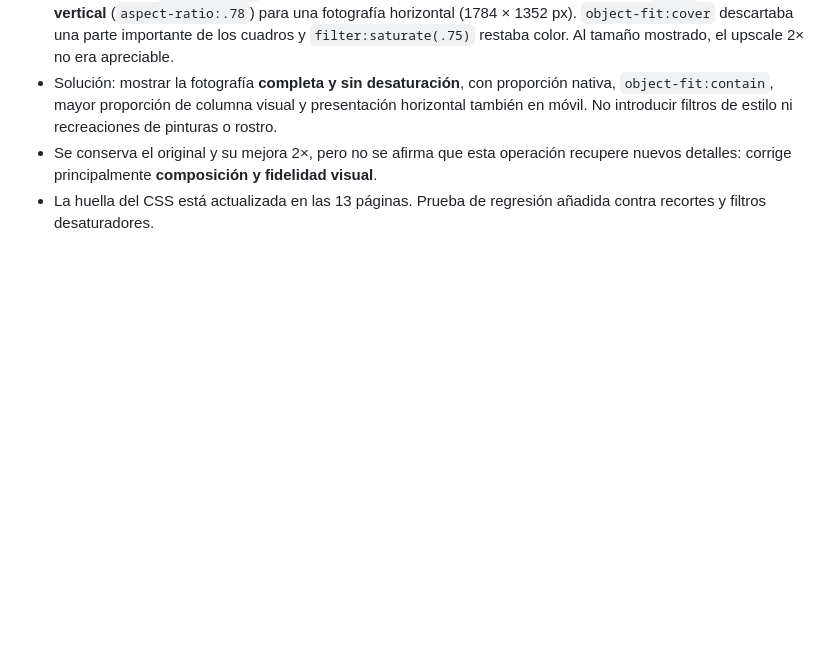
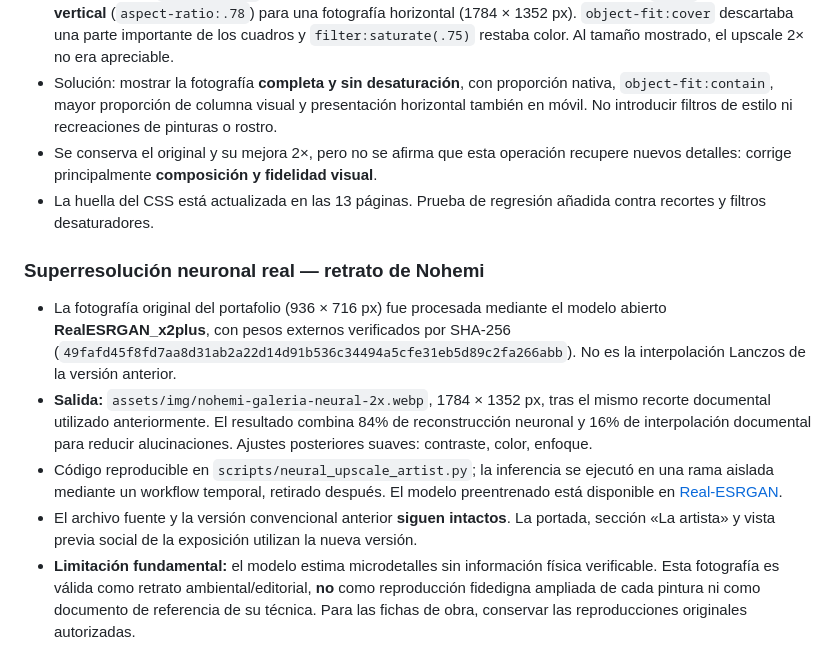
Before and after one commit to cortega26/nohemi-palencia, a Markdown page: README.md, the part around the change. Rendered like a GitHub page; blank space fills up the shorter version.

Commit message:
docs: record true neural upscale, model provenance, and limits on invented details

```diff
--- a/README.md
+++ b/README.md
@@ -180,3 +180,11 @@ Se detectó en producción que el archivo `assets/styles.css` sin parámetros po
 - Solución: mostrar la fotografía **completa y sin desaturación**, con proporción nativa, `object-fit:contain`, mayor proporción de columna visual y presentación horizontal también en móvil. No introducir filtros de estilo ni recreaciones de pinturas o rostro.
 - Se conserva el original y su mejora 2×, pero no se afirma que esta operación recupere nuevos detalles: corrige principalmente **composición y fidelidad visual**.
 - La huella del CSS está actualizada en las 13 páginas. Prueba de regresión añadida contra recortes y filtros desaturadores.
+
+### Superresolución neuronal real — retrato de Nohemi
+
+- La fotografía original del portafolio (936 × 716 px) fue procesada mediante el modelo abierto **RealESRGAN_x2plus**, con pesos externos verificados por SHA-256 (`49fafd45f8fd7aa8d31ab2a22d14d91b536c34494a5cfe31eb5d89c2fa266abb`). No es la interpolación Lanczos de la versión anterior.
+- **Salida:** `assets/img/nohemi-galeria-neural-2x.webp`, 1784 × 1352 px, tras el mismo recorte documental utilizado anteriormente. El resultado combina 84% de reconstrucción neuronal y 16% de interpolación documental para reducir alucinaciones. Ajustes posteriores suaves: contraste, color, enfoque.
+- Código reproducible en `scripts/neural_upscale_artist.py`; la inferencia se ejecutó en una rama aislada mediante un workflow temporal, retirado después. El modelo preentrenado está disponible en [Real-ESRGAN](https://github.com/xinntao/Real-ESRGAN).
+- El archivo fuente y la versión convencional anterior **siguen intactos**. La portada, sección «La artista» y vista previa social de la exposición utilizan la nueva versión.
+- **Limitación fundamental:** el modelo estima microdetalles sin información física verificable. Esta fotografía es válida como retrato ambiental/editorial, **no** como reproducción fidedigna ampliada de cada pintura ni como documento de referencia de su técnica. Para las fichas de obra, conservar las reproducciones originales autorizadas.
```
